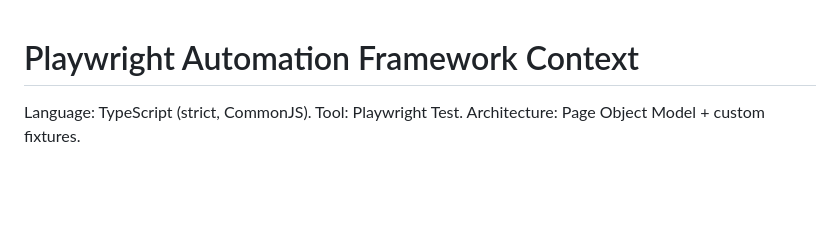
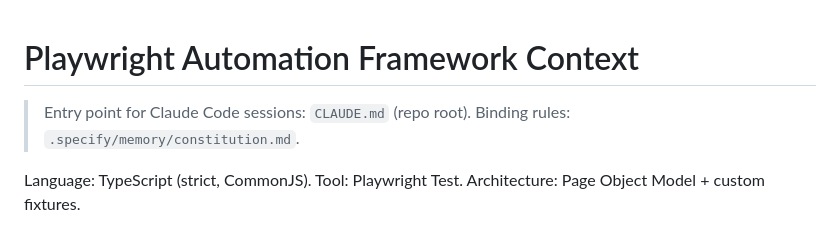
Before and after one commit to rorymer1989/Playwright-Automation-Framework-TypeScript, a Markdown page: AI/context/framework-context.md, the part around the change. GitHub-like rendering; blank space fills up the shorter version.

Commit message:
framework-context: link to CLAUDE.md and the constitution
Co-Authored-By: Claude Fable 5 <noreply@anthropic.com>
Claude-Session: https://claude.ai/code/session_01CtBXJZ9kRBuh64rShZQgnC

```diff
--- a/AI/context/framework-context.md
+++ b/AI/context/framework-context.md
@@ -1,4 +1,6 @@
 # Playwright Automation Framework Context
+
+> Entry point for Claude Code sessions: `CLAUDE.md` (repo root). Binding rules: `.specify/memory/constitution.md`.
 
 Language: TypeScript (strict, CommonJS). Tool: Playwright Test. Architecture: Page Object Model + custom fixtures.
 
```
